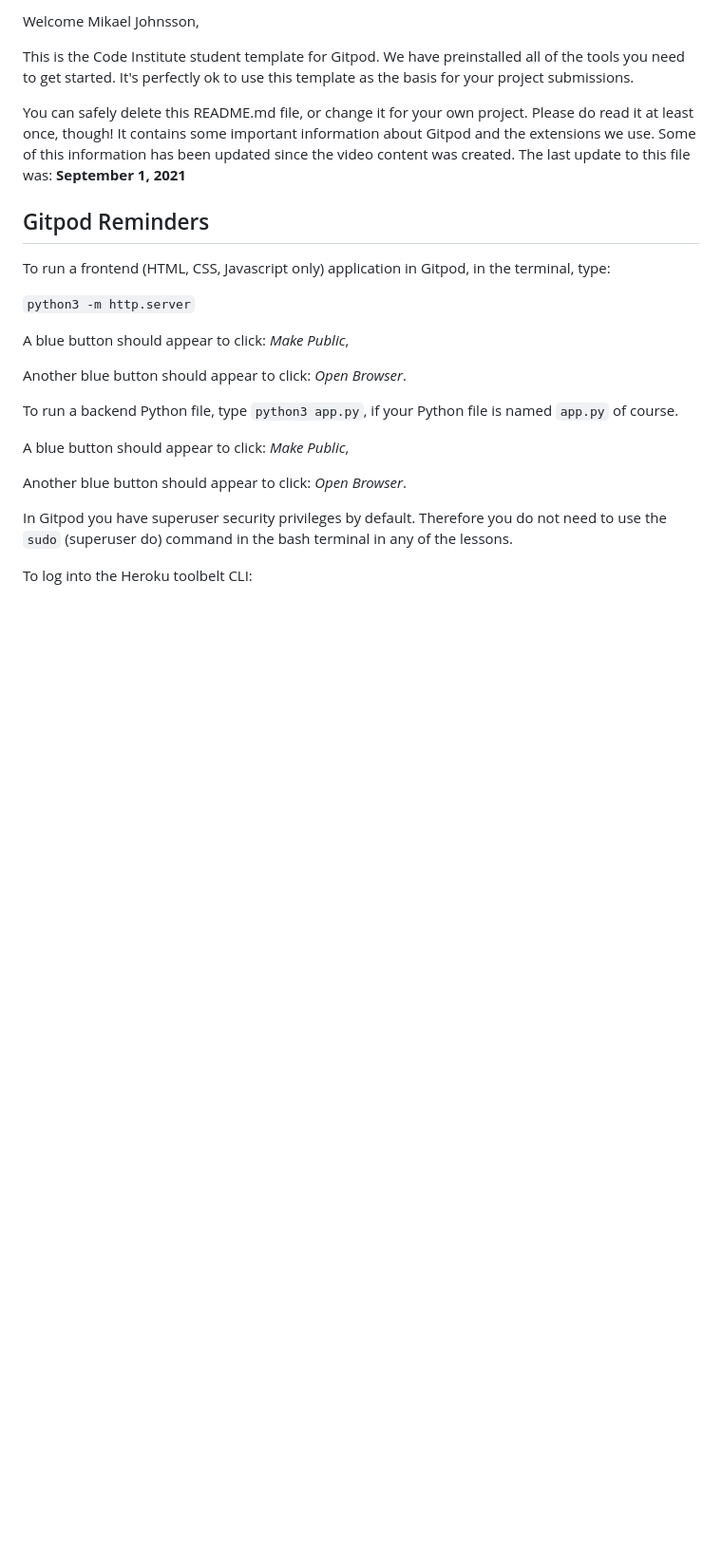
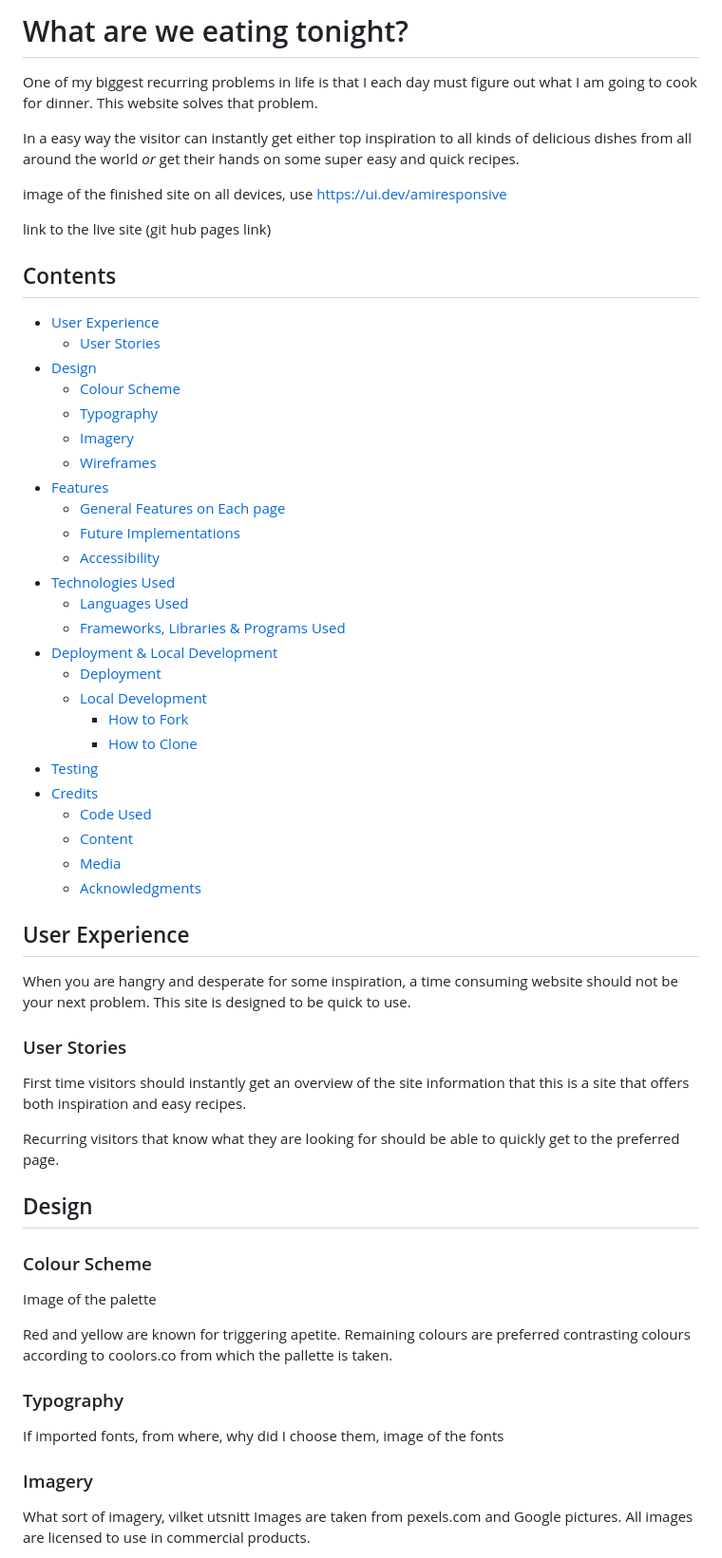
Before and after one commit to mikael-johnsson/what-are-we-eating, a Markdown page: README.md, the part around the change printed below. Shown: that part at 95% size. Rendered like a GitHub page; blank space fills up the shorter version.

Commit message:
make table of contents in readme to internal  links

```diff
--- a/README.md
+++ b/README.md
@@ -2,27 +1,59 @@
 
-Welcome Mikael Johnsson,
+# What are we eating tonight?
 
-This is the Code Institute student template for Gitpod. We have preinstalled all of the tools you need to get started. It's perfectly ok to use this template as the basis for your project submissions.
+One of my biggest recurring problems in life is that I each day must figure out what I am going to cook for dinner. This website solves that problem.
 
-You can safely delete this README.md file, or change it for your own project. Please do read it at least once, though! It contains some important information about Gitpod and the extensions we use. Some of this information has been updated since the video content was created. The last update to this file was: **September 1, 2021**
+In a easy way the visitor can instantly get either top inspiration to all kinds of delicious dishes from all around the world *or* get their hands on some super easy and quick recipes.
 
-## Gitpod Reminders
 
-To run a frontend (HTML, CSS, Javascript only) application in Gitpod, in the terminal, type:
+image of the finished site on all devices, use https://ui.dev/amiresponsive
 
-`python3 -m http.server`
+link to the live site (git hub pages link)
 
-A blue button should appear to click: _Make Public_,
+## Contents
 
-Another blue button should appear to click: _Open Browser_.
+- [User Experience](#user-experience)
+  - [User Stories](#user-stories)
+- [Design](#design)
+  - [Colour Scheme](#colour-scheme)
+  - [Typography](#typography)
+  - [Imagery](#imagery)
+  - [Wireframes](wireframes)
+- [Features](#features)
+  - [General Features on Each page](#general-features-on-each-page)
+  - [Future Implementations](#future-implementations)
+  - [Accessibility](#accessibility)
+- [Technologies Used](#technologies-used)
+  - [Languages Used](#languages-used)
+  - [Frameworks, Libraries & Programs Used](#frameworks-libraries--programs-used)
+- [Deployment & Local Development](#deployment--local-development)
+  - [Deployment](#deployment)
+  - [Local Development](#local-development)
+    - [How to Fork](#how-to-fork)
+    - [How to Clone](#how-to-clone)
+- [Testing](#testing)
+- [Credits](#credits)
+  - [Code Used](#code-used)
+  - [Content](#content)
+  - [Media](#media)
+  - [Acknowledgments](#acknowledgments)
 
-To run a backend Python file, type `python3 app.py`, if your Python file is named `app.py` of course.
+## User Experience
+When you are hangry and desperate for some inspiration, a time consuming website should not be your next problem. This site is designed to be quick to use.
 
-A blue button should appear to click: _Make Public_,
+### User Stories
+First time visitors should instantly get an overview of the site information that this is a site that offers both inspiration and easy recipes.
 
-Another blue button should appear to click: _Open Browser_.
+Recurring visitors that know what they are looking for should be able to quickly get to the preferred page.
 
-In Gitpod you have superuser security privileges by default. Therefore you do not need to use the `sudo` (superuser do) command in the bash terminal in any of the lessons.
+## Design
+### Colour Scheme
+Image of the palette
 
-To log into the Heroku toolbelt CLI:
+Red and yellow are known for triggering apetite. Remaining colours are preferred contrasting colours according to coolors.co from which the pallette is taken.
+### Typography
+If imported fonts, from where, why did I choose them, image of the fonts
+### Imagery
+What sort of imagery, vilket utsnitt
+Images are taken from pexels.com and Google pictures. All images are licensed to use in commercial products.
 
```
Also changed, not shown: other parts of README.md (+55 -73 lines).
